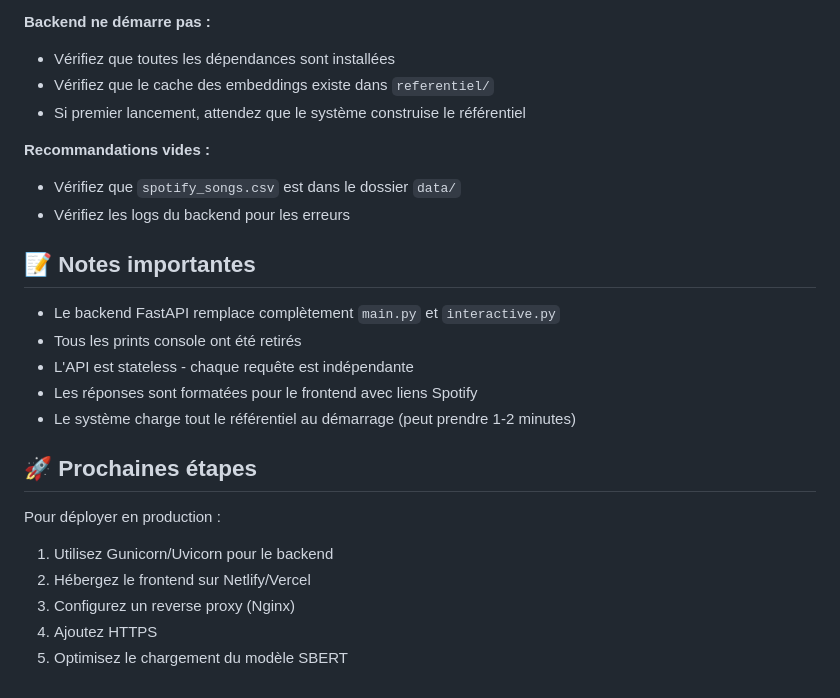
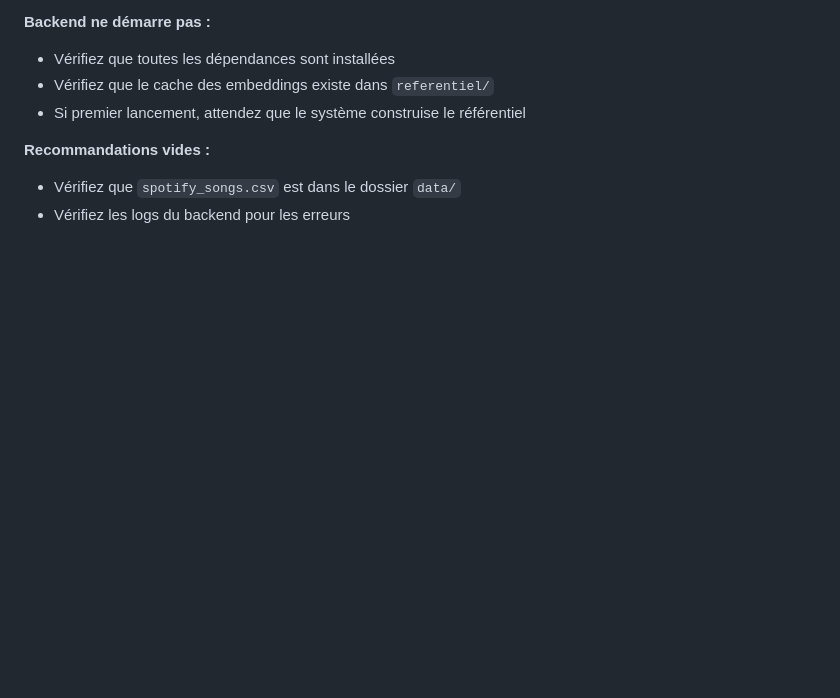
Before and after one commit to revo-off/Vibeyf-ai, a Markdown page: README.md, the part around the change. Rendered like a GitHub page; blank space fills up the shorter version.

```diff
--- a/README.md
+++ b/README.md
@@ -141,20 +141,3 @@ Dans `frontend/style.css`, lignes 9-18 (variables CSS) :
 **Recommandations vides :**
 - Vérifiez que `spotify_songs.csv` est dans le dossier `data/`
 - Vérifiez les logs du backend pour les erreurs
-
-## 📝 Notes importantes
-
-- Le backend FastAPI remplace complètement `main.py` et `interactive.py`
-- Tous les prints console ont été retirés
-- L'API est stateless - chaque requête est indépendante
-- Les réponses sont formatées pour le frontend avec liens Spotify
-- Le système charge tout le référentiel au démarrage (peut prendre 1-2 minutes)
-
-## 🚀 Prochaines étapes
-
-Pour déployer en production :
-1. Utilisez Gunicorn/Uvicorn pour le backend
-2. Hébergez le frontend sur Netlify/Vercel
-3. Configurez un reverse proxy (Nginx)
-4. Ajoutez HTTPS
-5. Optimisez le chargement du modèle SBERT
```
